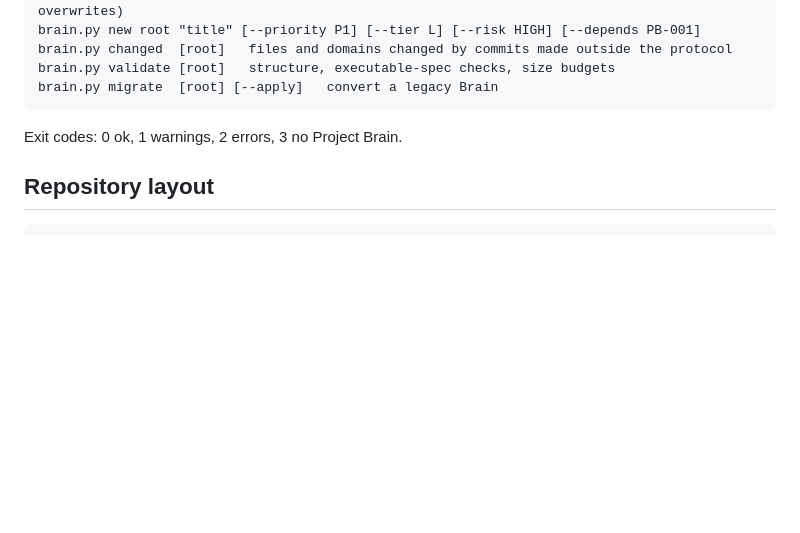
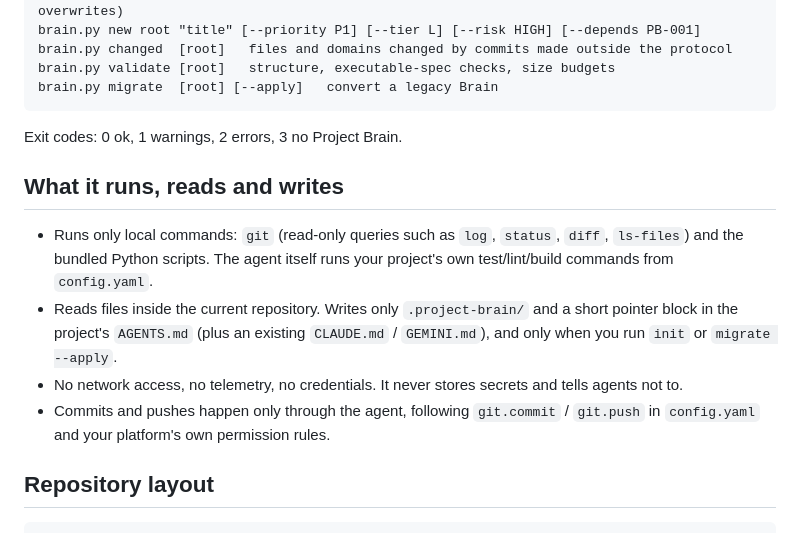
Before and after one commit to XPersPective/project-brain, a Markdown page: README.md, the part around the change. Drawn GitHub-style; blank space fills up the shorter version.

Commit message:
docs: describe what the plugin runs, reads and writes

````diff
--- a/README.md
+++ b/README.md
@@ -101,6 +101,17 @@ brain.py migrate  [root] [--apply]   convert a legacy Brain
 
 Exit codes: 0 ok, 1 warnings, 2 errors, 3 no Project Brain.
 
+## What it runs, reads and writes
+
+- Runs only local commands: `git` (read-only queries such as `log`, `status`, `diff`, `ls-files`) and the
+  bundled Python scripts. The agent itself runs your project's own test/lint/build commands from `config.yaml`.
+- Reads files inside the current repository. Writes only `.project-brain/` and a short pointer block in the
+  project's `AGENTS.md` (plus an existing `CLAUDE.md` / `GEMINI.md`), and only when you run `init` or
+  `migrate --apply`.
+- No network access, no telemetry, no credentials. It never stores secrets and tells agents not to.
+- Commits and pushes happen only through the agent, following `git.commit` / `git.push` in `config.yaml`
+  and your platform's own permission rules.
+
 ## Repository layout
 
 ```text
````
